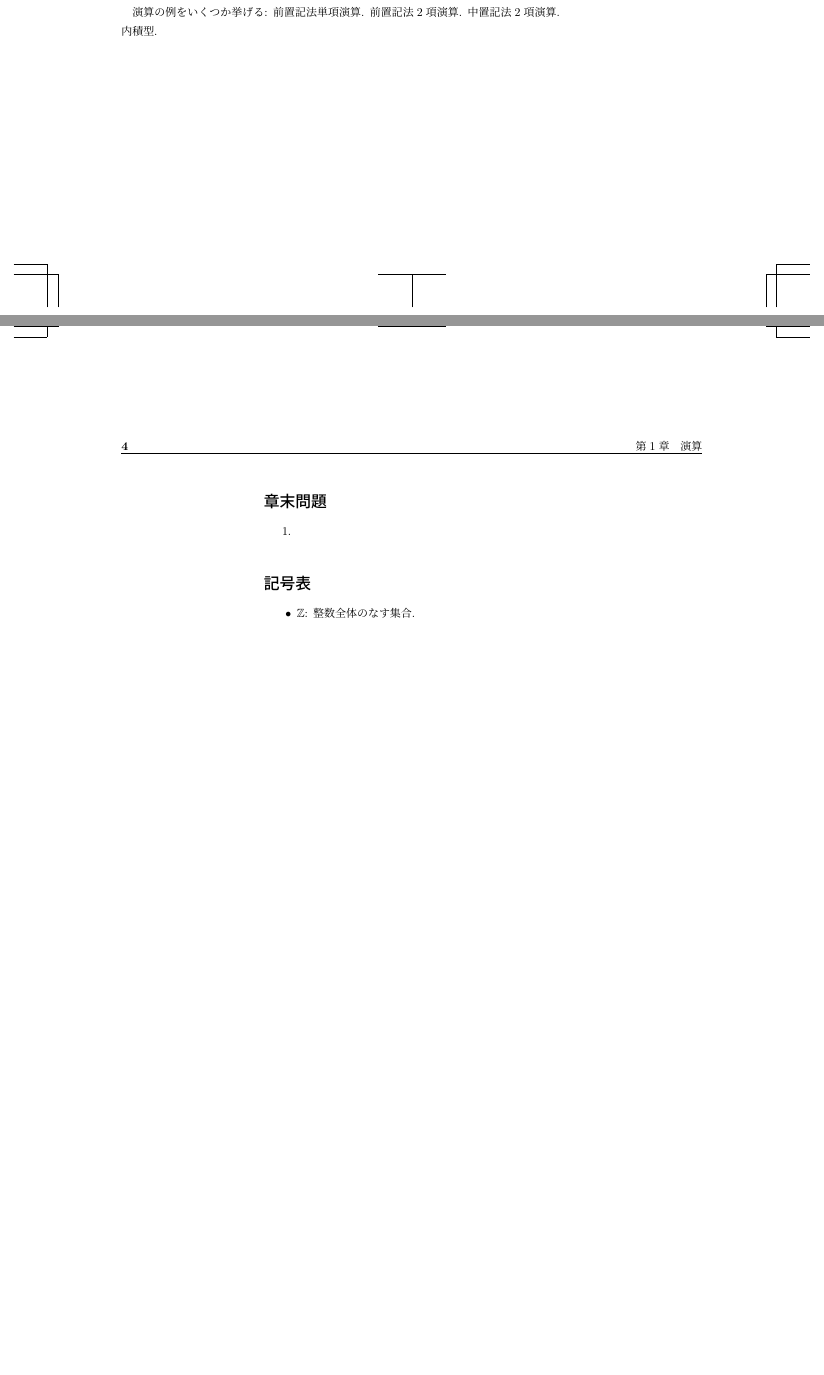
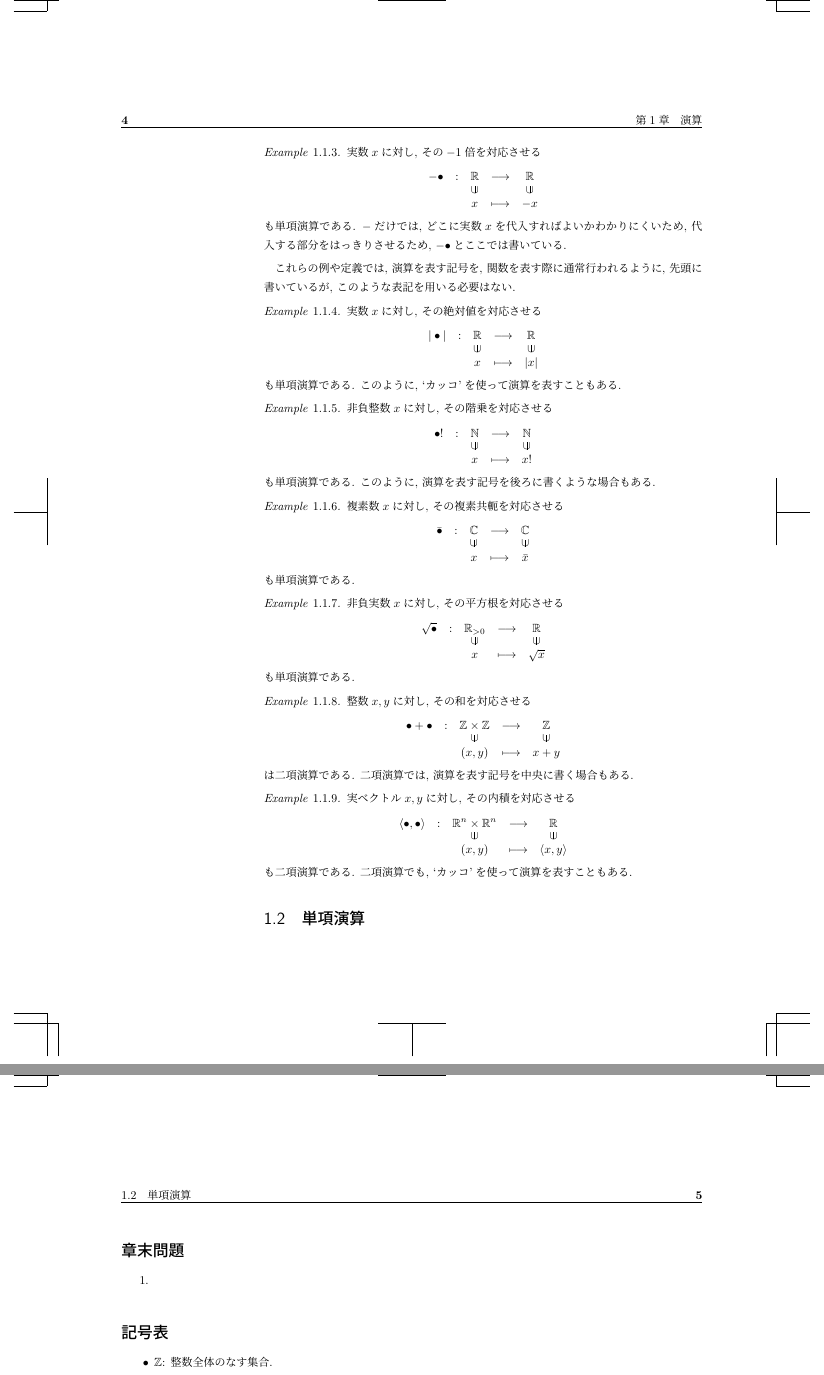
Before and after one commit to a175/n-algebra-0, a LaTeX book (src/x2.tex, which reads src/p.tex): two parts of pages 3 and 4 of 4 before the commit and two parts of pages 4 and 5 of 5 after it, joined at a grey line, cut at the place of the change, the shorter picture padded with empty space. Compiled offline with pLaTeX and dvipdfmx.

Commit message:
example of operators

```diff
--- a/src/p.tex
+++ b/src/p.tex
@@ -42,12 +45,7 @@ $X$の元から$Y$を作る`操作'としての側面を意識しているとき
 頻繁にかつ無意識に使われる重要なものである.
 \cref{well-def-map:3}は一見いつでも満たされるように思うかもしれないが,
 表記は異なるが等しくなる可能性がある元を$X$が含むときには,
-満たされない可能性がある.
+\cref{well-def-map:3}が満たされない可能性がある.
 新しく演算を定義する際には,
 注意する必要がある.
 
-演算の例をいくつか挙げる:
-前置記法単項演算.
-前置記法2項演算.
-中置記法2項演算.
-内積型.
@@ -54,3 +64,79 @@ $X$の元から$Y$を作る`操作'としての側面を意識しているとき
+\begin{example}
+  実数$x$に対し, その$-1$倍を対応させる
+  \begin{align*}
+    \shazo{-\bullet}
+          {\RR}{\RR}
+          {x}{-x}
+  \end{align*}
+  も単項演算である.
+  $-$だけでは, どこに実数$x$を代入すればよいかわかりにくいため,
+  代入する部分をはっきりさせるため,
+  $-\bullet$とここでは書いている.
+\end{example}
+これらの例や定義では, 演算を表す記号を,
+関数を表す際に通常行われるように,
+先頭に書いているが,
+このような表記を用いる必要はない.
+\begin{example}
+  実数$x$に対し, その絶対値を対応させる
+  \begin{align*}
+    \shazo{|\bullet|}
+          {\RR}{\RR}
+          {x}{|x|}
+  \end{align*}
+  も単項演算である.
+  このように, `カッコ'を使って演算を表すこともある.
+\end{example}
+\begin{example}
+  非負整数$x$に対し, その階乗を対応させる
+  \begin{align*}
+    \shazo{\bullet !}
+          {\NN}{\NN}
+          {x}{x!}
+  \end{align*}
+  も単項演算である.
+  このように, 演算を表す記号を後ろに書くような場合もある.
+\end{example}
+\begin{example}
+  複素数$x$に対し, その複素共軛を対応させる
+  \begin{align*}
+    \shazo{\bar\bullet }
+          {\CC}{\CC}
+          {x}{\bar{x}}
+  \end{align*}
+  も単項演算である.
+\end{example}
+\begin{example}
+  非負実数$x$に対し, その平方根を対応させる
+  \begin{align*}
+    \shazo{\sqrt\bullet }
+          {\RR_{>0}}{\RR}
+          {x}{\sqrt{x}}
+  \end{align*}
+  も単項演算である.
+\end{example}
+\begin{example}
+  整数$x,y$に対し, その和を対応させる
+  \begin{align*}
+    \shazo{\bullet+\bullet}
+          {\ZZ\times \ZZ}{\ZZ}
+          {(x,y)}{x+y}
+  \end{align*}
+  は二項演算である.
+  二項演算では, 演算を表す記号を中央に書く場合もある.
+\end{example}
+\begin{example}
+  実ベクトル$x,y$に対し, その内積を対応させる
+  \begin{align*}
+    \shazo{\Braket{\bullet,\bullet}}
+          {\RR^n\times \RR^n}{\RR}
+          {(x,y)}{\Braket{x,y}}
+  \end{align*}
+  も二項演算である.
+  二項演算でも, `カッコ'を使って演算を表すこともある.
+\end{example}
+
+\section{単項演算}
 
 \sectionX{章末問題}
 \begin{enumerate}
```
Also changed, not shown: src/p.tex (15 more changed lines).
